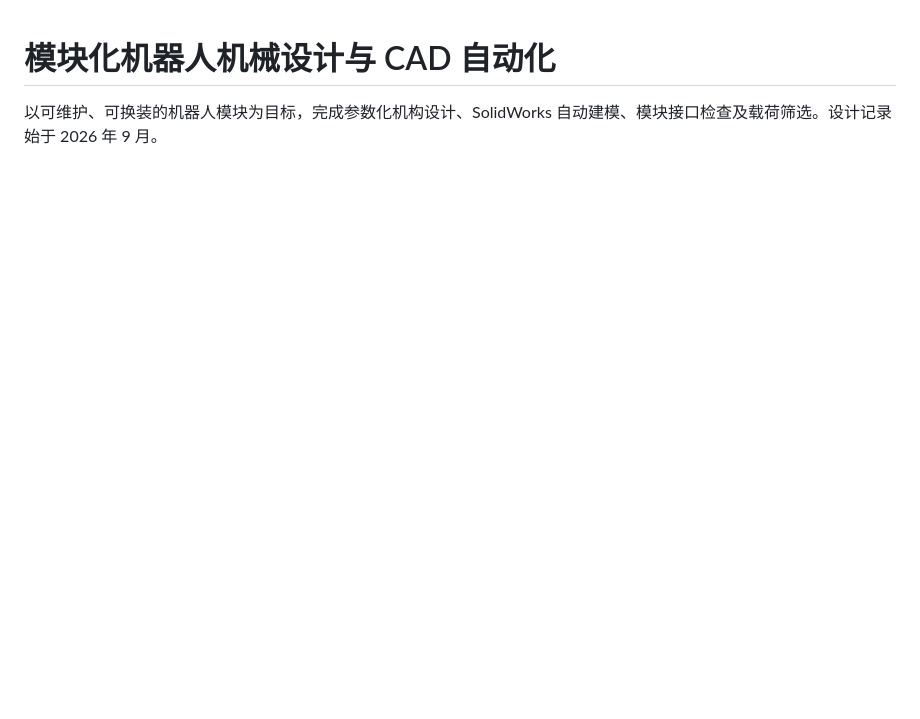
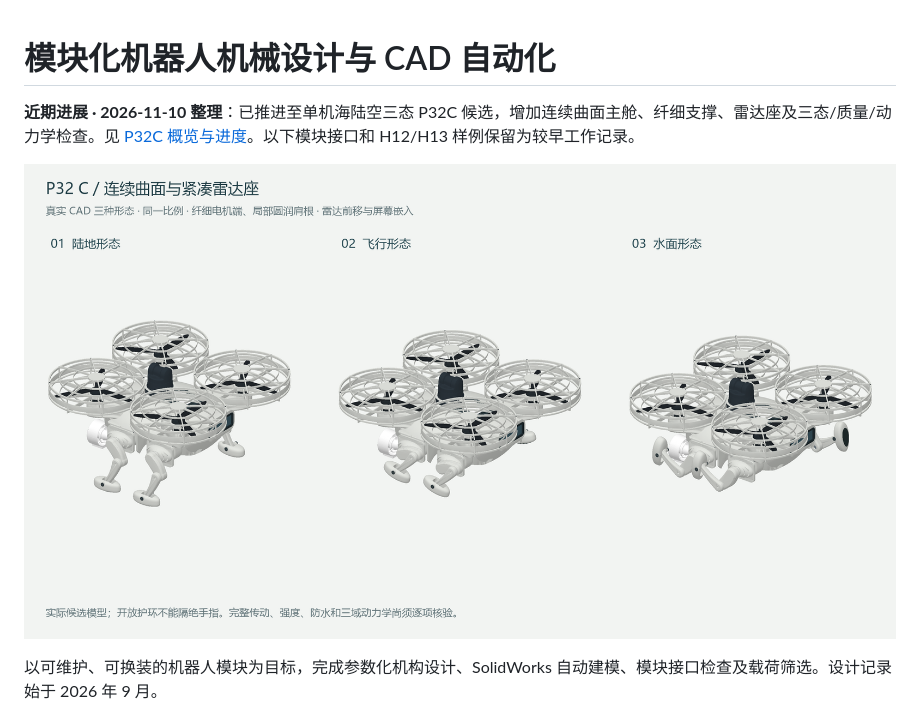
Before and after one commit to Linhcry/modular-robot-pet, a Markdown page: README.md, the part around the change. GitHub-like rendering; pictures changed too: media/P32C-three-states.png (added); blank space fills up the shorter version.

```diff
--- a/README.md
+++ b/README.md
@@ -1,4 +1,8 @@
 # 模块化机器人机械设计与 CAD 自动化
+
+**近期进展 · 2026-11-10 整理**：已推进至单机海陆空三态 P32C 候选，增加连续曲面主舱、纤细支撑、雷达座及三态/质量/动力学检查。见 [P32C 概览与进度](docs/P32C进展-20261110.md)。以下模块接口和 H12/H13 样例保留为较早工作记录。
+
+![P32C 三态候选](media/P32C-three-states.png)
 
 以可维护、可换装的机器人模块为目标，完成参数化机构设计、SolidWorks 自动建模、模块接口检查及载荷筛选。设计记录始于 2026 年 9 月。
 
```
Also changed, not shown: docs/P32C进展-20261110.md (added, +15 -0 lines).
